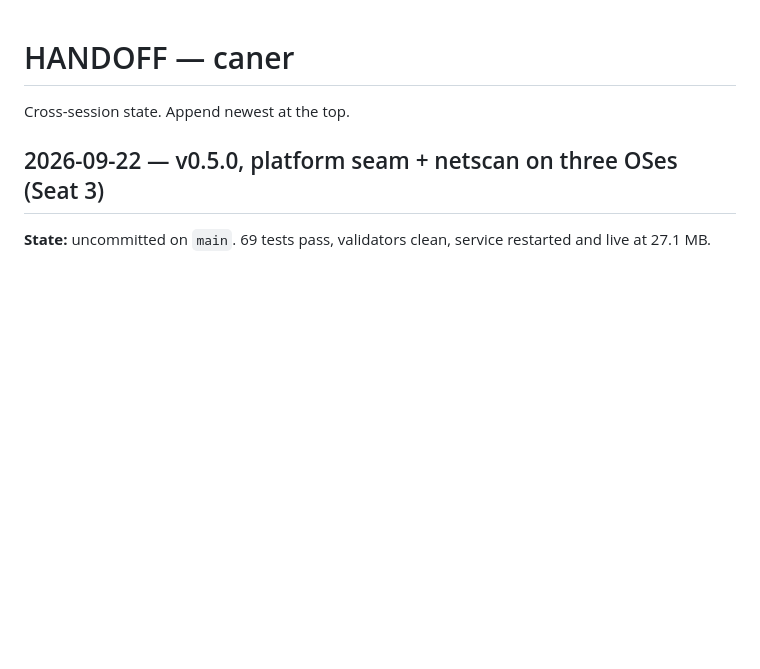
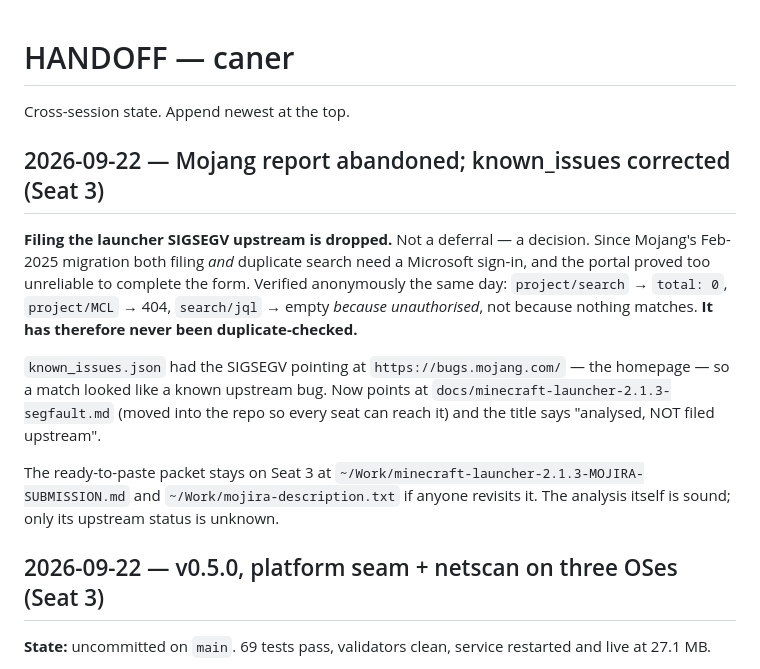
Before and after one commit to wmestrinho/caner, a Markdown page: HANDOFF.md, the part around the change. Drawn GitHub-style; blank space fills up the shorter version.

Commit message:
docs(handoff): record the Mojang filing decision and the known_issues fix
Co-Authored-By: Claude Opus 5 (1M context) <noreply@anthropic.com>

```diff
--- a/HANDOFF.md
+++ b/HANDOFF.md
@@ -1,6 +1,25 @@
 # HANDOFF — caner
 
 Cross-session state. Append newest at the top.
+
+## 2026-09-22 — Mojang report abandoned; known_issues corrected (Seat 3)
+
+**Filing the launcher SIGSEGV upstream is dropped.** Not a deferral — a decision.
+Since Mojang's Feb-2025 migration both filing *and* duplicate search need a
+Microsoft sign-in, and the portal proved too unreliable to complete the form.
+Verified anonymously the same day: `project/search` → `total: 0`,
+`project/MCL` → 404, `search/jql` → empty *because unauthorised*, not because
+nothing matches. **It has therefore never been duplicate-checked.**
+
+`known_issues.json` had the SIGSEGV pointing at `https://bugs.mojang.com/` —
+the homepage — so a match looked like a known upstream bug. Now points at
+`docs/minecraft-launcher-2.1.3-segfault.md` (moved into the repo so every seat
+can reach it) and the title says "analysed, NOT filed upstream".
+
+The ready-to-paste packet stays on Seat 3 at
+`~/Work/minecraft-launcher-2.1.3-MOJIRA-SUBMISSION.md` and
+`~/Work/mojira-description.txt` if anyone revisits it. The analysis itself is
+sound; only its upstream status is unknown.
 
 ## 2026-09-22 — v0.5.0, platform seam + netscan on three OSes (Seat 3)
 
```
